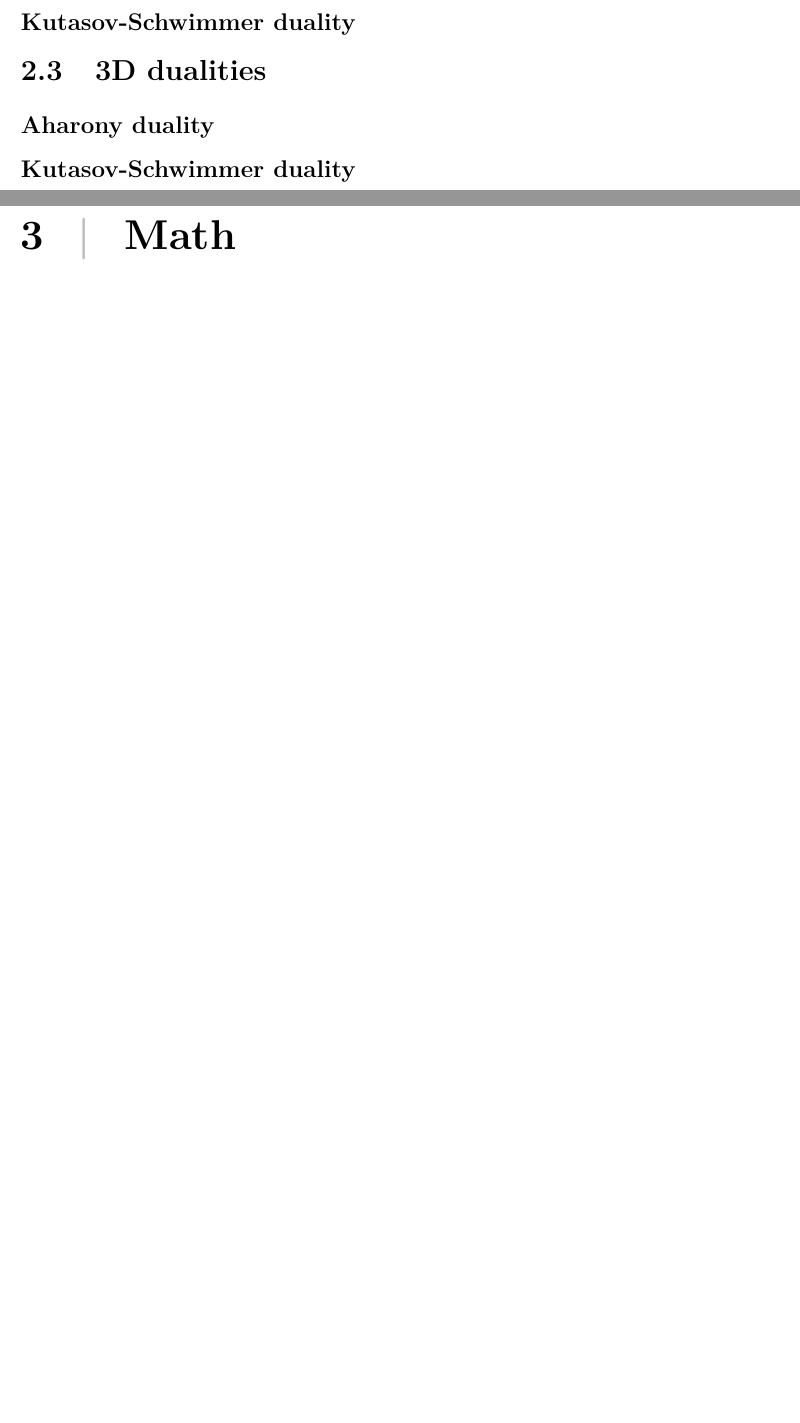
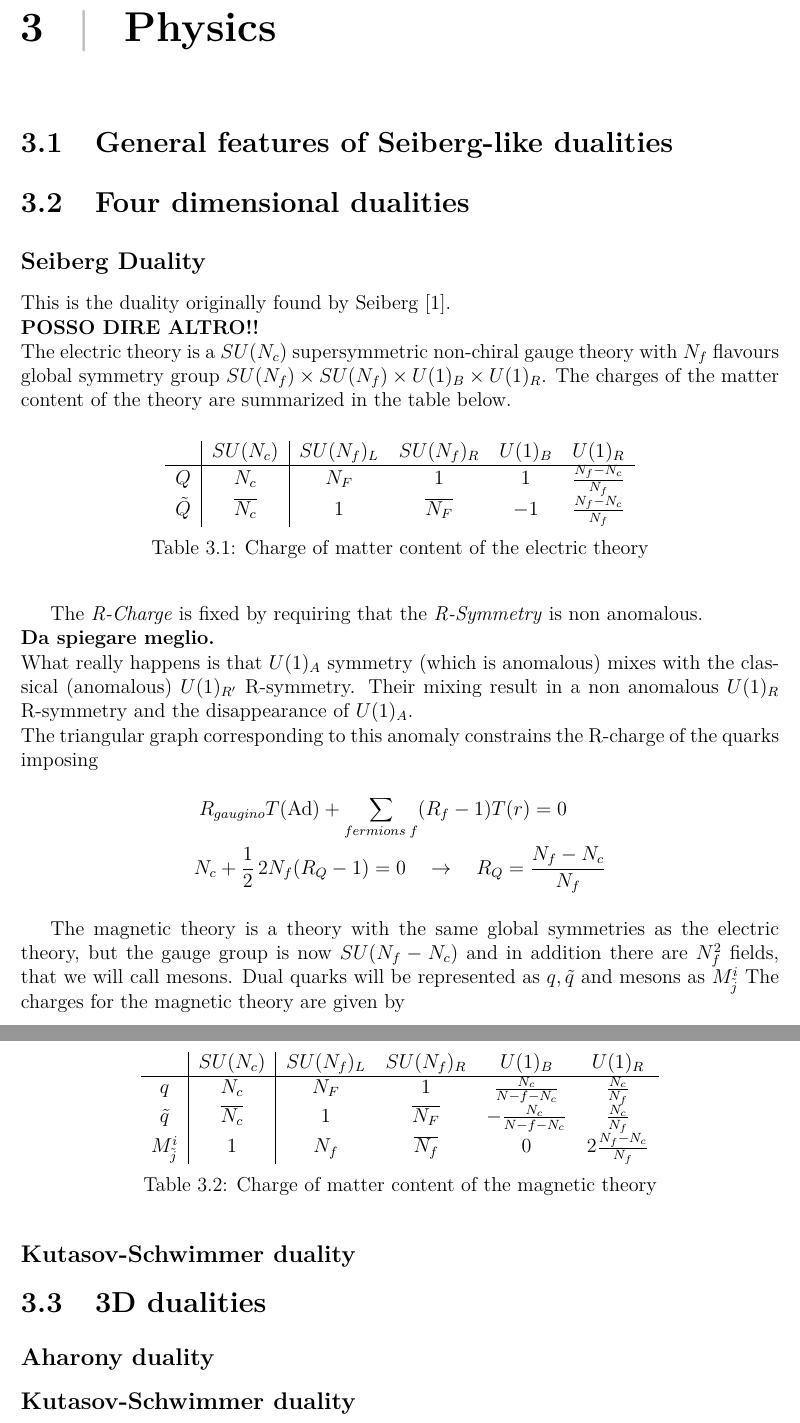
Before and after one commit to entangled90/Tesi, a LaTeX book (tesi.tex): two parts of pages 6 and 7 of 16 before the commit and two parts of pages 7 and 8 of 18 after it, joined at a grey line, cut at the place of the change, the shorter picture padded with empty space. Compiled offline with pdfLaTeX.

Commit message:
sistemato

```diff
--- a/tesi.tex
+++ b/tesi.tex
@@ -7,8 +7,7 @@
 \chapter{Introduction}
 \chapter{Physics}
 \begin{comment}
-~Non Renormalization stuff in 9509066\\
-
+~Non Renormalization stuff in 9509066
 \end{comment}
 
 \input{general_dualities}
@@ -16,17 +15,15 @@
 \input{4d_dualities}
 
 
+\chapter{Physics}
+	\input{general_dualities}
+	\input{4d_dualities}
 \section{3D dualities}
-
-\subsection{Aharony duality}
-\subsection{Kutasov-Schwimmer duality}
-
-
+	\subsection{Aharony duality}
+	\subsection{Kutasov-Schwimmer duality}
 \chapter{Math}
 
-
 \chapter{My work}
-
 
 \chapter{conclusions}
 
```
Also changed, not shown: 4d_dualities.tex (+13 -0 lines), tesi.pdf (added), tesi.tex (2 more changed lines).
